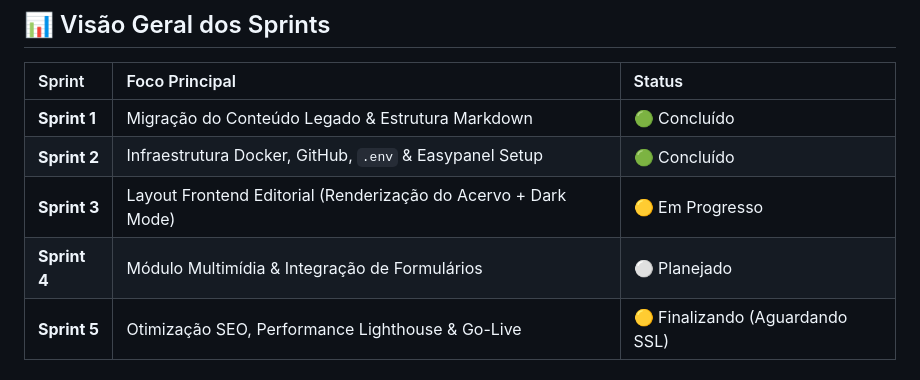
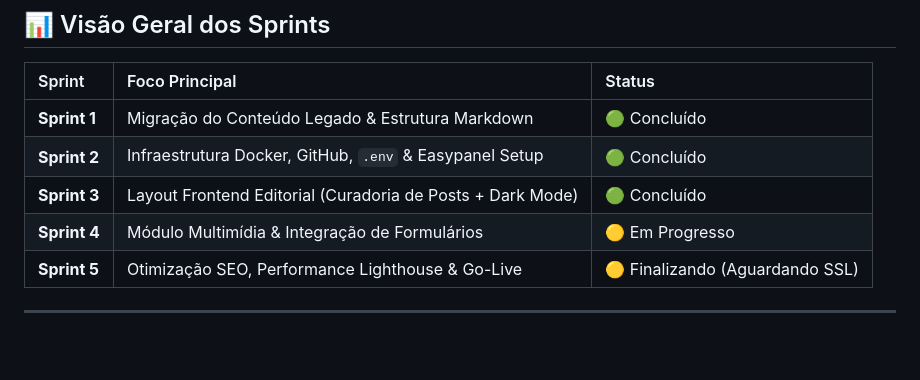
Before and after one commit to JaderBrito09/joao-brito-site, a Markdown page: BACKLOG.md, the part around the change. Drawn GitHub-style; blank space fills up the shorter version.

Commit message:
docs: update BACKLOG.md with completed Sprint 3 curation

```diff
--- a/BACKLOG.md
+++ b/BACKLOG.md
@@ -12,8 +12,8 @@
 | :--- | :--- | :--- |
 | **Sprint 1** | Migração do Conteúdo Legado & Estrutura Markdown | 🟢 Concluído |
 | **Sprint 2** | Infraestrutura Docker, GitHub, `.env` & Easypanel Setup | 🟢 Concluído |
-| **Sprint 3** | Layout Frontend Editorial (Renderização do Acervo + Dark Mode) | 🟡 Em Progresso |
-| **Sprint 4** | Módulo Multimídia & Integração de Formulários | ⚪ Planejado |
+| **Sprint 3** | Layout Frontend Editorial (Curadoria de Posts + Dark Mode) | 🟢 Concluído |
+| **Sprint 4** | Módulo Multimídia & Integração de Formulários | 🟡 Em Progresso |
 | **Sprint 5** | Otimização SEO, Performance Lighthouse & Go-Live | 🟡 Finalizando (Aguardando SSL) |
 
 ---
```
